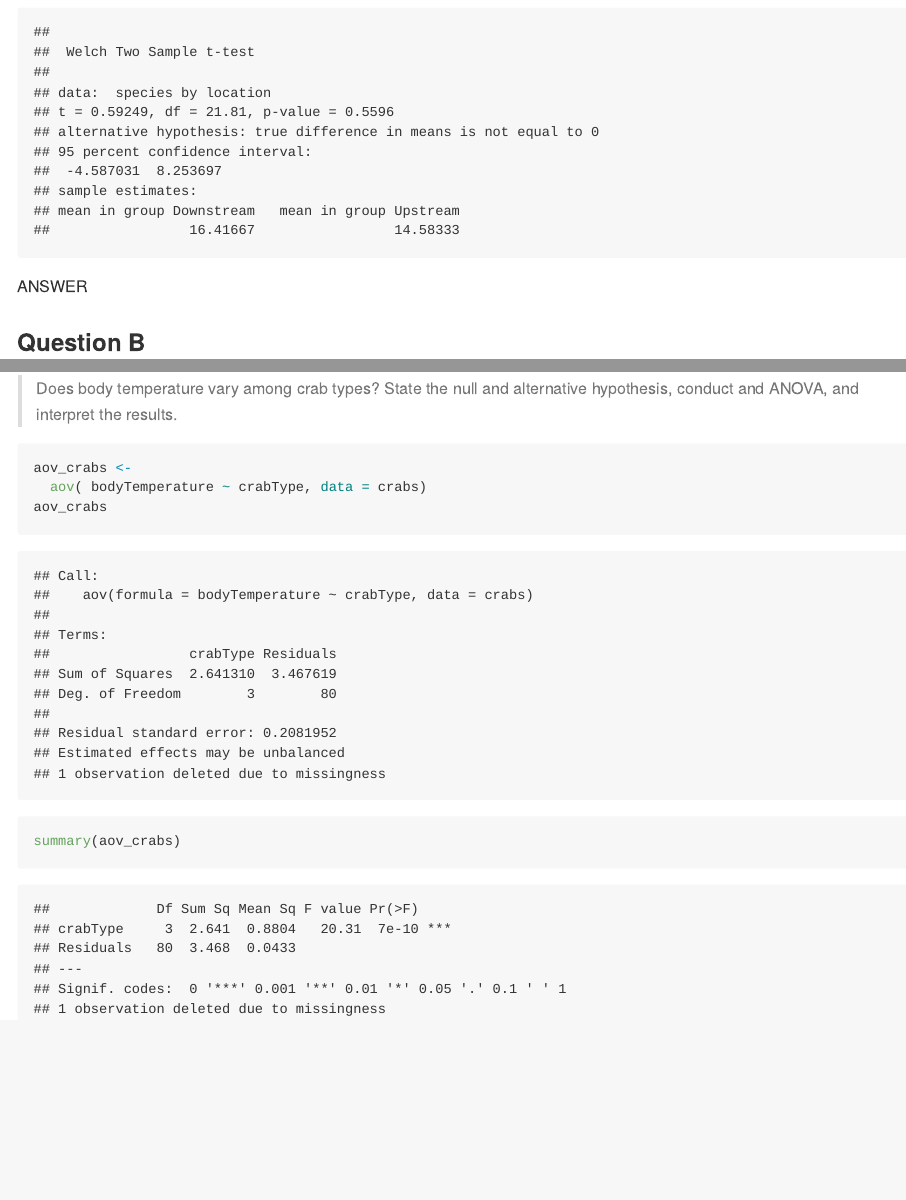
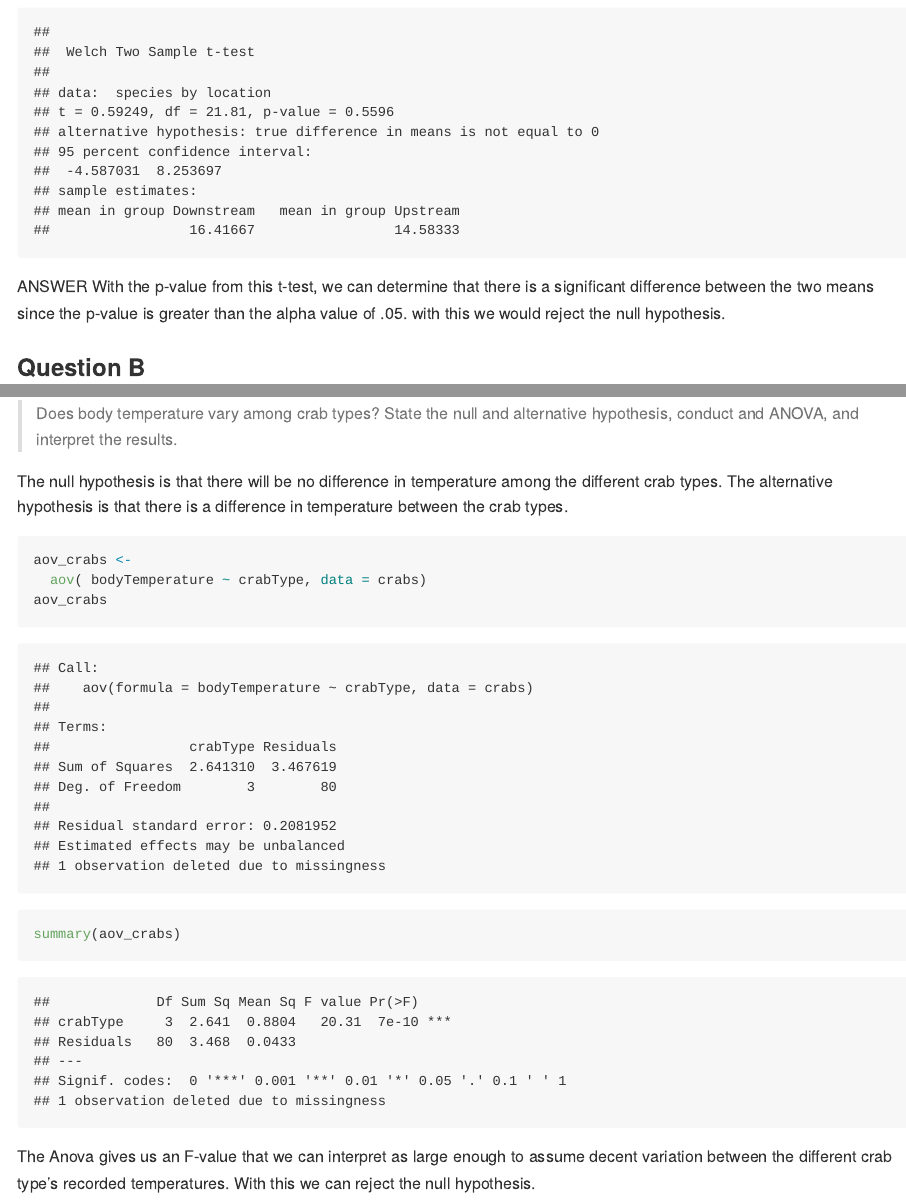
Before and after one commit to BIOL275-MSUM/lab-6-comparing-two-means-AWhite3385, an R Markdown document (README.Rmd): the page in a window 1100 px wide, from 1910 px down, and a second part further down, joined at a grey line. The pictures show the output file README.md that the author committed with the source, drawn offline in the style of GitHub.

Commit message:
Final commit

````diff
--- a/README.Rmd
+++ b/README.Rmd
@@ -51,6 +51,7 @@ t.test(formula = species ~ location, data = fish_long)
 ```
 
 ANSWER
+With the p-value from this t-test, we can determine that there is a significant difference between the two means since the p-value is greater than the alpha value of .05. with this we would reject the null hypothesis.
 
 ### Question B
 
@@ -123,6 +124,8 @@ crabs %>%
 
 > Does body temperature vary among crab types? State the null and alternative hypothesis, conduct and ANOVA, and interpret the results.
 
+The null hypothesis is that there will be no difference in temperature among the different crab types. The alternative hypothesis is that there is a difference in temperature between the crab types.
+
 ```{r}
 aov_crabs <-
   aov( bodyTemperature ~ crabType, data = crabs)
@@ -130,3 +133,5 @@ aov_crabs
 
 summary(aov_crabs)
 ```
+
+The Anova gives us an F-value that we can interpret as large enough to assume decent variation between the different crab type's recorded temperatures. With this we can reject the null hypothesis.
````
Also changed, not shown: README.md, README_files/figure-gfm/unnamed-chunk-3-1.png.
